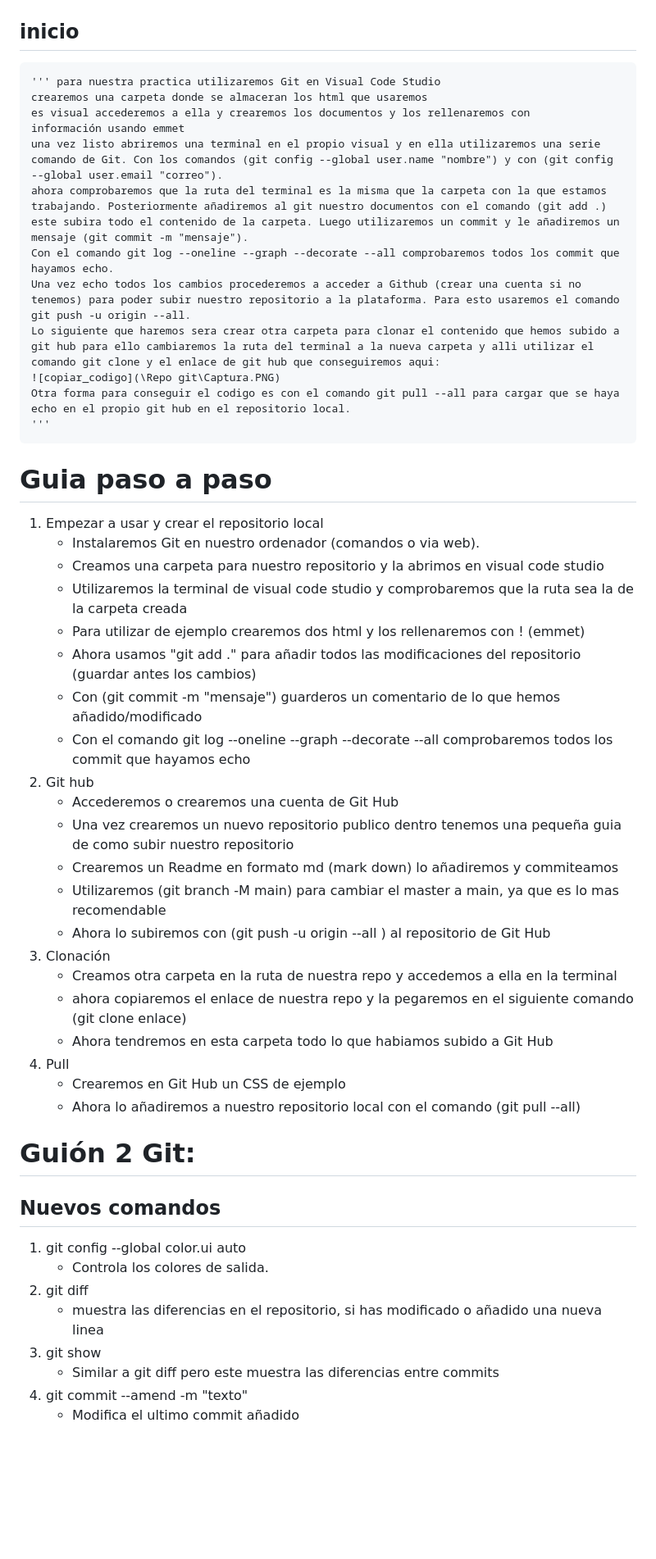
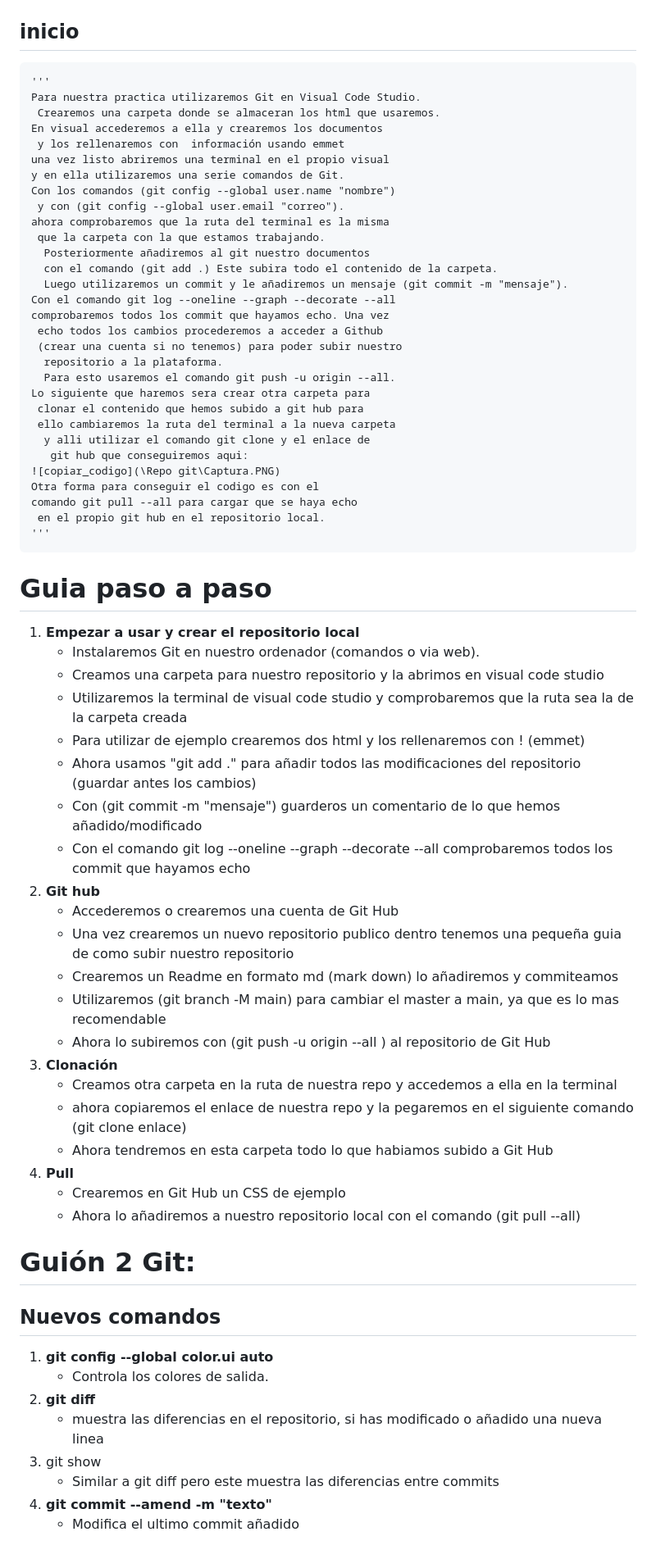
Before and after one commit to Gude95/proba_repo, a Markdown page: README.md, the part around the change. Shown: that part at 82% size. Rendered like a GitHub page; blank space fills up the shorter version.

Commit message:
Correción errores Markdown 2

```diff
--- a/README.md
+++ b/README.md
@@ -6,21 +6,38 @@ git init
 >Inicialización do repo local
 # Como crear proba_git
 ## inicio
-    ''' para nuestra practica utilizaremos Git en Visual Code Studio
-    crearemos una carpeta donde se almaceran los html que usaremos
-    es visual accederemos a ella y crearemos los documentos y los rellenaremos con
-    información usando emmet
-    una vez listo abriremos una terminal en el propio visual y en ella utilizaremos una serie
-    comando de Git. Con los comandos (git config --global user.name "nombre") y con (git config --global user.email "correo").
-    ahora comprobaremos que la ruta del terminal es la misma que la carpeta con la que estamos trabajando. Posteriormente añadiremos al git nuestro documentos con el comando (git add .) este subira todo el contenido de la carpeta. Luego utilizaremos un commit y le añadiremos un mensaje (git commit -m "mensaje").
-    Con el comando git log --oneline --graph --decorate --all comprobaremos todos los commit que hayamos echo.
-    Una vez echo todos los cambios procederemos a acceder a Github (crear una cuenta si no tenemos) para poder subir nuestro repositorio a la plataforma. Para esto usaremos el comando git push -u origin --all.
-    Lo siguiente que haremos sera crear otra carpeta para clonar el contenido que hemos subido a git hub para ello cambiaremos la ruta del terminal a la nueva carpeta y alli utilizar el comando git clone y el enlace de git hub que conseguiremos aqui:
+    '''
+    Para nuestra practica utilizaremos Git en Visual Code Studio.
+     Crearemos una carpeta donde se almaceran los html que usaremos.
+    En visual accederemos a ella y crearemos los documentos
+     y los rellenaremos con  información usando emmet
+    una vez listo abriremos una terminal en el propio visual
+    y en ella utilizaremos una serie comandos de Git.
+    Con los comandos (git config --global user.name "nombre")
+     y con (git config --global user.email "correo").
+    ahora comprobaremos que la ruta del terminal es la misma
+     que la carpeta con la que estamos trabajando.
+      Posteriormente añadiremos al git nuestro documentos
+      con el comando (git add .) Este subira todo el contenido de la carpeta.
+      Luego utilizaremos un commit y le añadiremos un mensaje (git commit -m "mensaje").
+    Con el comando git log --oneline --graph --decorate --all
+    comprobaremos todos los commit que hayamos echo. Una vez
+     echo todos los cambios procederemos a acceder a Github
+     (crear una cuenta si no tenemos) para poder subir nuestro
+      repositorio a la plataforma.
+      Para esto usaremos el comando git push -u origin --all.
+    Lo siguiente que haremos sera crear otra carpeta para
+     clonar el contenido que hemos subido a git hub para
+     ello cambiaremos la ruta del terminal a la nueva carpeta
+      y alli utilizar el comando git clone y el enlace de
+       git hub que conseguiremos aqui:
     ![copiar_codigo](\Repo git\Captura.PNG)
-    Otra forma para conseguir el codigo es con el comando git pull --all para cargar que se haya echo en el propio git hub en el repositorio local.
+    Otra forma para conseguir el codigo es con el
+    comando git pull --all para cargar que se haya echo
+     en el propio git hub en el repositorio local.
     '''
 # Guia paso a paso
- 1. Empezar a usar y crear el repositorio local
+ 1. **Empezar a usar y crear el repositorio local**
     * Instalaremos Git en nuestro ordenador (comandos o via web).
     * Creamos una carpeta para nuestro repositorio y la abrimos en visual code studio
     * Utilizaremos la terminal de visual code studio y comprobaremos que la ruta sea la de la carpeta creada
@@ -28,27 +45,27 @@ git init
     * Ahora usamos "git add ." para añadir todos las modificaciones del repositorio (guardar antes los cambios)
     * Con (git commit -m "mensaje") guarderos un comentario de lo que hemos añadido/modificado
     * Con el comando git log --oneline --graph --decorate --all comprobaremos todos los commit que hayamos echo
-2. Git hub
+2. **Git hub**
     * Accederemos o crearemos una cuenta de Git Hub
     * Una vez crearemos un nuevo repositorio publico dentro tenemos una pequeña guia de como subir nuestro repositorio
     * Crearemos un Readme en formato md (mark down) lo añadiremos y commiteamos
     * Utilizaremos (git branch -M main) para cambiar el master a main, ya que es lo mas recomendable
     * Ahora lo subiremos con (git push -u origin --all ) al repositorio de Git Hub
-3. Clonación
+3. **Clonación**
     * Creamos otra carpeta en la ruta de nuestra repo y accedemos a ella en la terminal
     * ahora copiaremos el enlace de nuestra repo y la pegaremos en el siguiente comando (git clone enlace)
     * Ahora tendremos en esta carpeta todo lo que habiamos subido a Git Hub
-4. Pull
+4. **Pull**
     * Crearemos en Git Hub un CSS de ejemplo
     * Ahora lo añadiremos a nuestro repositorio local con el comando (git pull --all)
 
 # Guión 2 Git:
 ## Nuevos comandos
-1. git config --global color.ui auto
+1. **git config --global color.ui auto**
     * Controla los colores de salida.
-2. git diff
+2. **git diff**
     * muestra las diferencias en el repositorio, si has modificado o añadido una nueva linea
 3. git show
     * Similar a git diff pero este muestra las diferencias entre commits
-4. git commit --amend -m "texto"
+4. **git commit --amend -m "texto"**
     * Modifica el ultimo commit añadido
```
